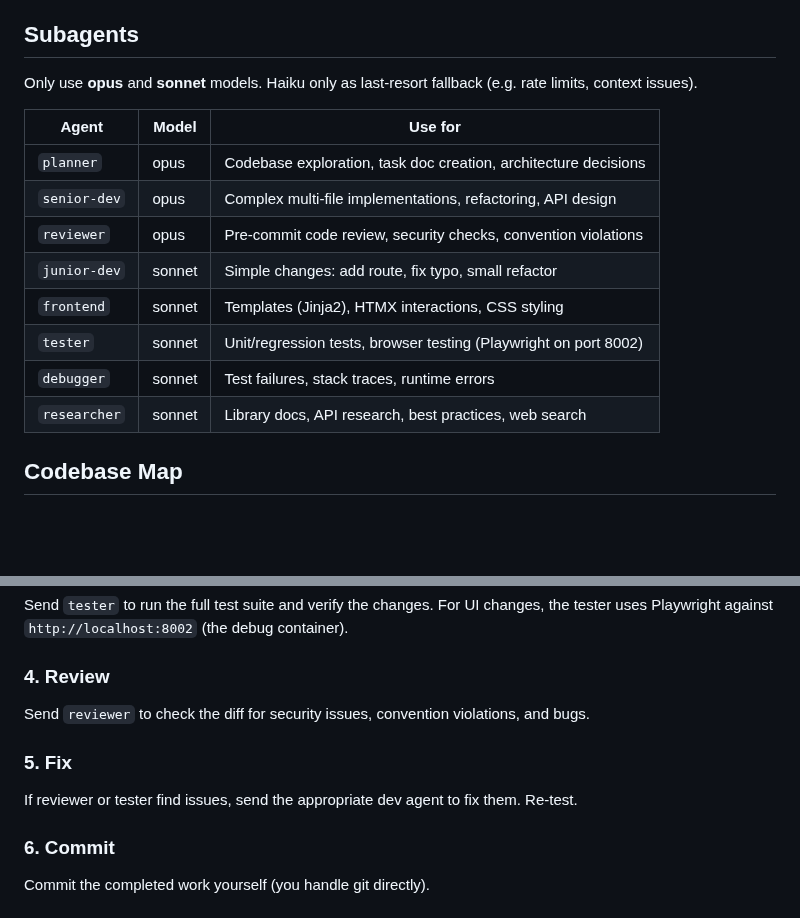
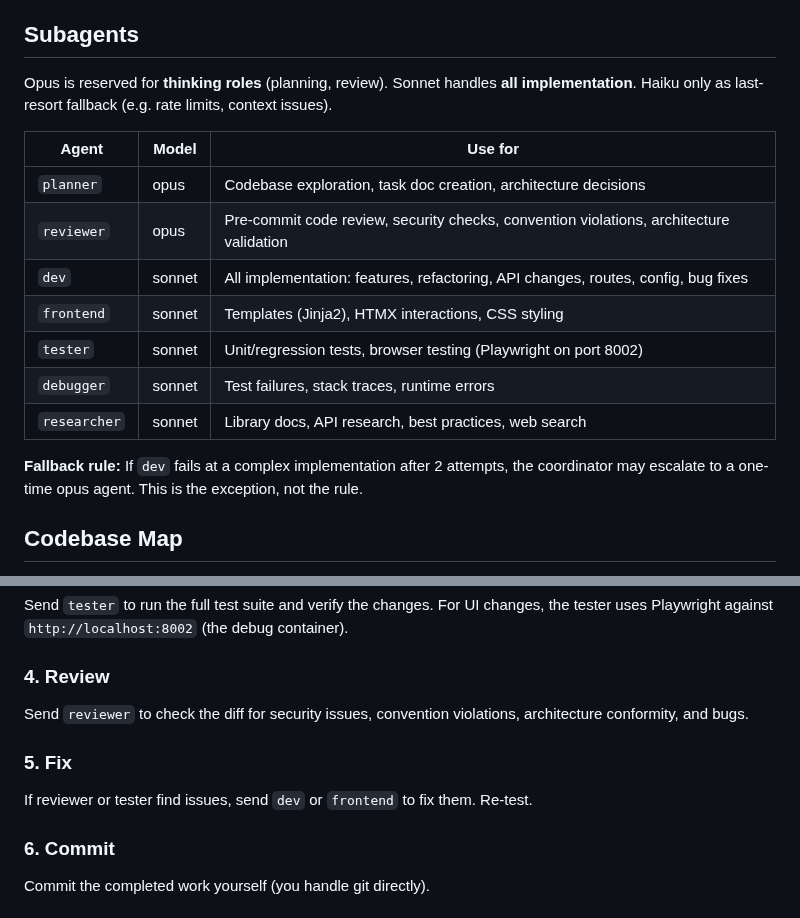
Before and after one commit to zeroflow/watermeter-inference, a Markdown page: CLAUDE.md, 2 parts joined by grey strips. Drawn GitHub-style; blank space fills up the shorter version.

```diff
--- a/CLAUDE.md
+++ b/CLAUDE.md
@@ -11,18 +11,19 @@ You are a **coordinator**. You do NOT read source code, write implementations, o
 
 ## Subagents
 
-Only use **opus** and **sonnet** models. Haiku only as last-resort fallback (e.g. rate limits, context issues).
+Opus is reserved for **thinking roles** (planning, review). Sonnet handles **all implementation**. Haiku only as last-resort fallback (e.g. rate limits, context issues).
 
 | Agent | Model | Use for |
 |-------|-------|---------|
 | `planner` | opus | Codebase exploration, task doc creation, architecture decisions |
-| `senior-dev` | opus | Complex multi-file implementations, refactoring, API design |
-| `reviewer` | opus | Pre-commit code review, security checks, convention violations |
-| `junior-dev` | sonnet | Simple changes: add route, fix typo, small refactor |
+| `reviewer` | opus | Pre-commit code review, security checks, convention violations, architecture validation |
+| `dev` | sonnet | All implementation: features, refactoring, API changes, routes, config, bug fixes |
 | `frontend` | sonnet | Templates (Jinja2), HTMX interactions, CSS styling |
 | `tester` | sonnet | Unit/regression tests, browser testing (Playwright on port 8002) |
 | `debugger` | sonnet | Test failures, stack traces, runtime errors |
 | `researcher` | sonnet | Library docs, API research, best practices, web search |
+
+**Fallback rule:** If `dev` fails at a complex implementation after 2 attempts, the coordinator may escalate to a one-time opus agent. This is the exception, not the rule.
 
 ## Codebase Map
 
@@ -50,10 +51,10 @@ Run WPs sequentially if they depend on each other; run independent WPs in parall
 Send `tester` to run the full test suite and verify the changes. For UI changes, the tester uses Playwright against `http://localhost:8002` (the debug container).
 
 ### 4. Review
-Send `reviewer` to check the diff for security issues, convention violations, and bugs.
+Send `reviewer` to check the diff for security issues, convention violations, architecture conformity, and bugs.
 
 ### 5. Fix
-If reviewer or tester find issues, send the appropriate dev agent to fix them. Re-test.
+If reviewer or tester find issues, send `dev` or `frontend` to fix them. Re-test.
 
 ### 6. Commit
 Commit the completed work yourself (you handle git directly).
```
Also changed, not shown: docs/plans/2026-02-16-agent-restructuring-design.md (added, +45 -0 lines).
